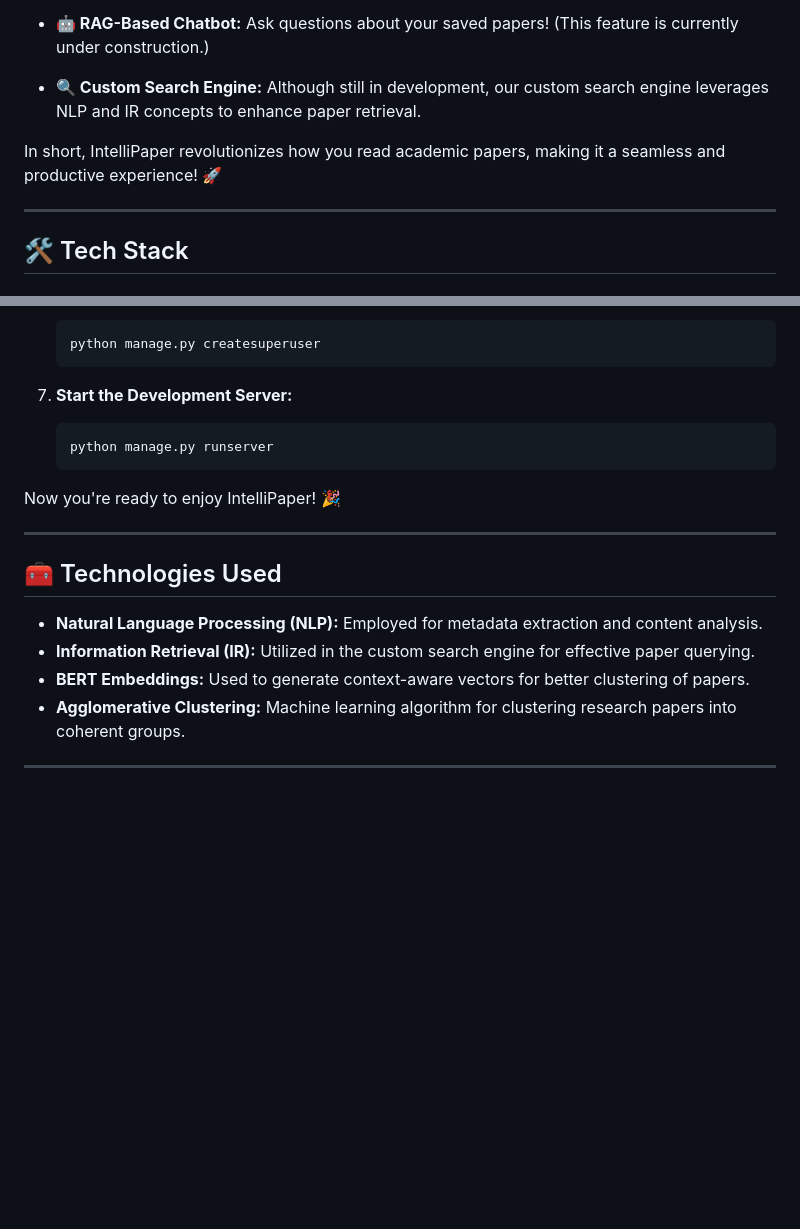
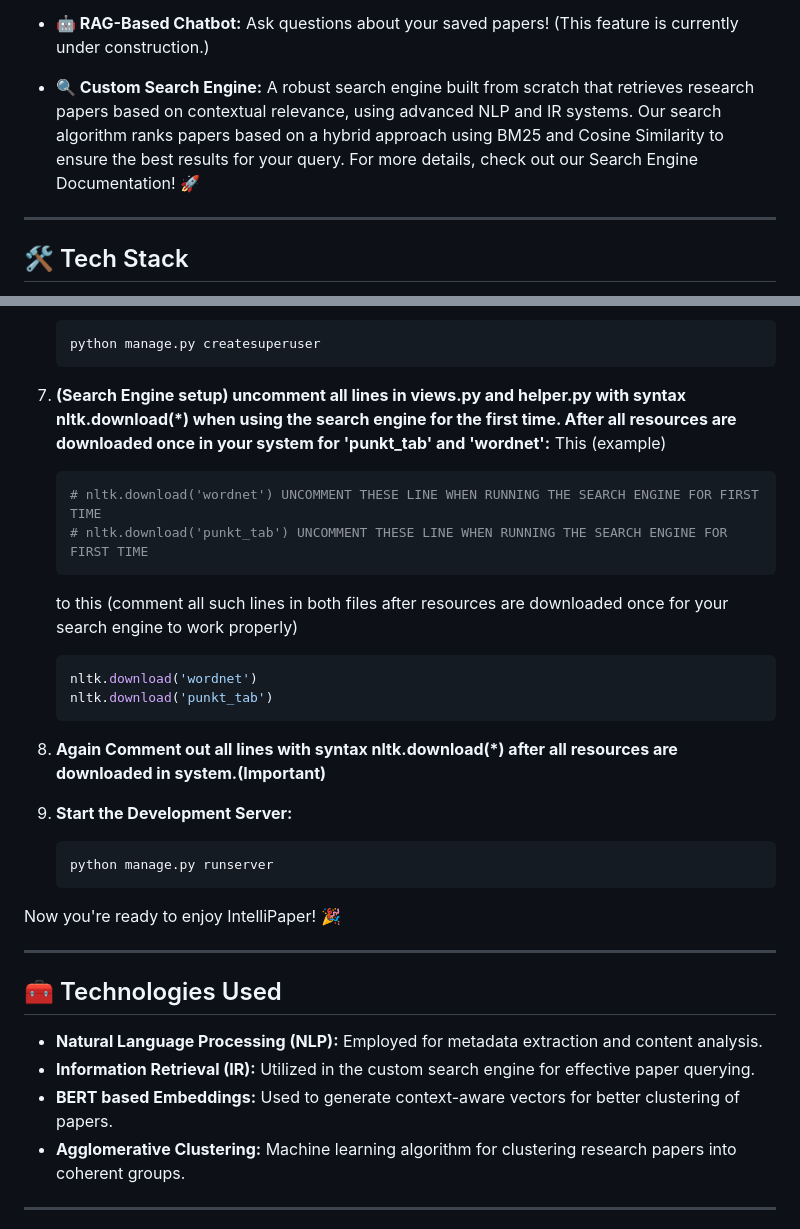
Before and after one commit to VanshPT/IntelliPaper, a Markdown page: README.md, 2 parts joined by grey strips. Rendered like a GitHub page; blank space fills up the shorter version.

````diff
--- a/README.md
+++ b/README.md
@@ -20,9 +20,7 @@ IntelliPaper is a powerful web application designed for individuals who regularl
 
 - **🤖 RAG-Based Chatbot:** Ask questions about your saved papers! (This feature is currently under construction.)
 
-- **🔍 Custom Search Engine:** Although still in development, our custom search engine leverages NLP and IR concepts to enhance paper retrieval.
-
-In short, IntelliPaper revolutionizes how you read academic papers, making it a seamless and productive experience! 🚀
+- **🔍 Custom Search Engine:** A robust search engine built from scratch that retrieves research papers based on contextual relevance, using advanced NLP and IR systems. Our search algorithm ranks papers based on a hybrid approach using BM25 and Cosine Similarity to ensure the best results for your query. For more details, check out our Search Engine Documentation! 🚀
 
 ---
 
@@ -81,7 +79,20 @@ To run IntelliPaper locally, follow these steps:
    python manage.py createsuperuser
    ```
 
-7. **Start the Development Server:**
+7. **(Search Engine setup) uncomment all lines in views.py and helper.py with syntax nltk.download(*) when using the search engine for the first time. After all resources are downloaded once in your system for 'punkt_tab' and 'wordnet':**
+   This (example)
+   ```bash
+   # nltk.download('wordnet') UNCOMMENT THESE LINE WHEN RUNNING THE SEARCH ENGINE FOR FIRST TIME
+   # nltk.download('punkt_tab') UNCOMMENT THESE LINE WHEN RUNNING THE SEARCH ENGINE FOR FIRST TIME
+   ```
+   to this (comment all such lines in both files after resources are downloaded once for your search engine to work properly)
+   ```bash
+   nltk.download('wordnet')
+   nltk.download('punkt_tab')
+   ```
+8. **Again Comment out all lines with syntax nltk.download(*) after all resources are downloaded in system.(Important)**
+
+9. **Start the Development Server:**
    ```bash
    python manage.py runserver
    ```
@@ -94,7 +105,7 @@ Now you're ready to enjoy IntelliPaper! 🎉
 
 - **Natural Language Processing (NLP):** Employed for metadata extraction and content analysis.
 - **Information Retrieval (IR):** Utilized in the custom search engine for effective paper querying.
-- **BERT Embeddings:** Used to generate context-aware vectors for better clustering of papers.
+- **BERT based Embeddings:** Used to generate context-aware vectors for better clustering of papers.
 - **Agglomerative Clustering:** Machine learning algorithm for clustering research papers into coherent groups.
 
 ---
````
